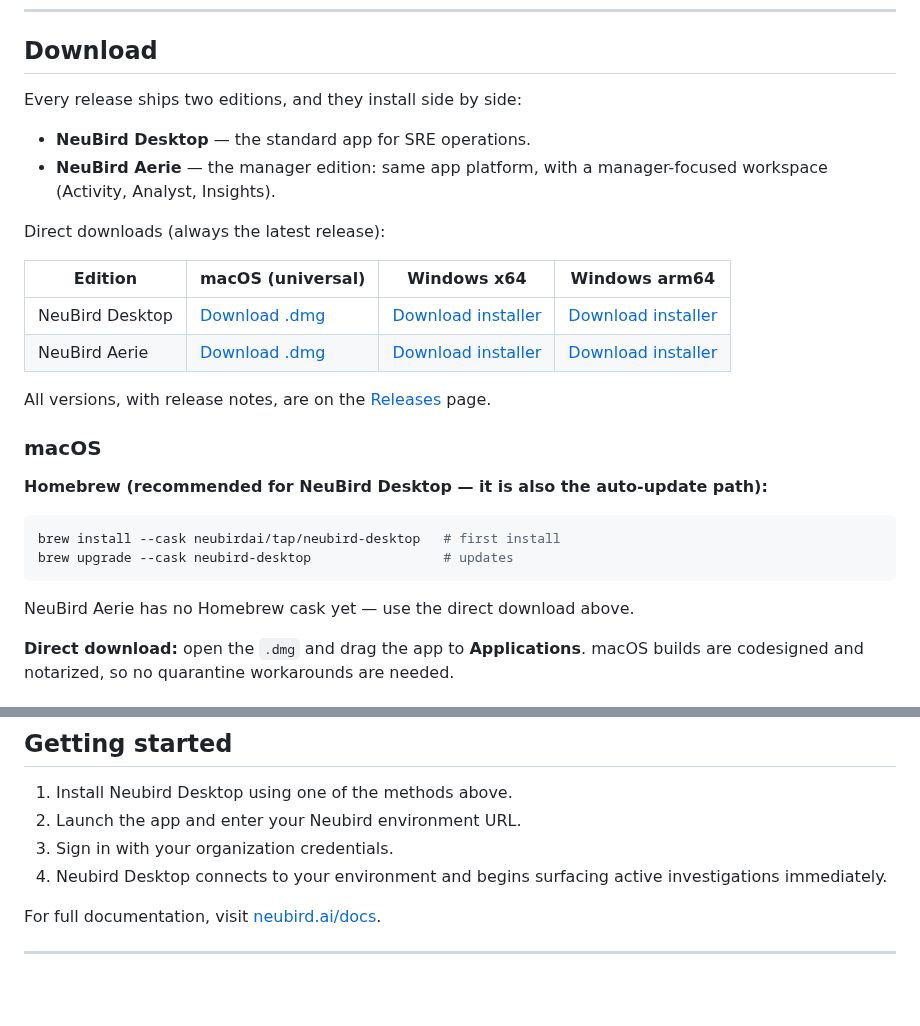
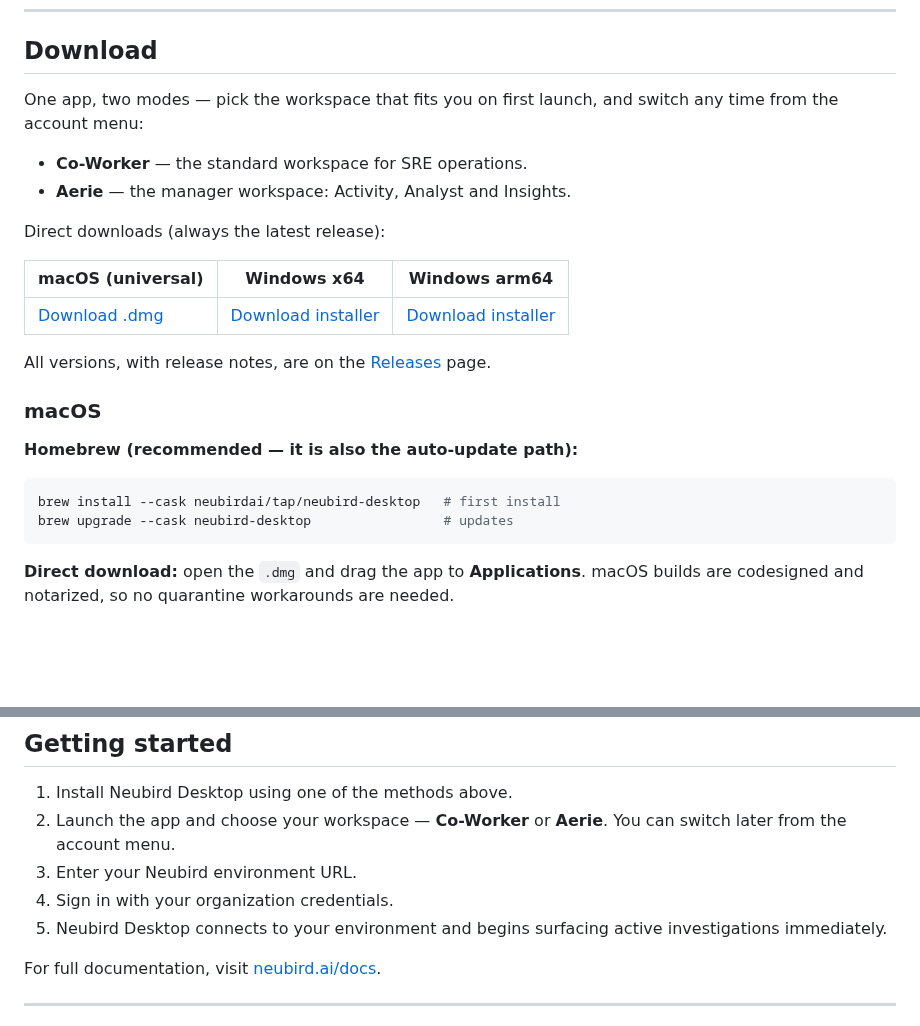
Before and after one commit to neubirdai/neubird-desktop, a Markdown page: README.md, 2 parts joined by grey strips. Rendered like a GitHub page; blank space fills up the shorter version.

Commit message:
docs: one download, not two editions
Aerie and Co-Worker are runtime modes of a single build now — chosen on
first launch, switchable from the account menu — so there is no separate
NeuBird Aerie app to install. Drop the Aerie download row and the
"no Homebrew cask yet" caveat, and add the mode choice to Getting started.

Co-Authored-By: Claude Opus 5 (1M context) <noreply@anthropic.com>

````diff
--- a/README.md
+++ b/README.md
@@ -51,30 +51,27 @@ Neubird Desktop assists and recommends — it never acts autonomously in your pr
 
 ## Download
 
-Every release ships two editions, and they install side by side:
+One app, two modes — pick the workspace that fits you on first launch, and switch any time from the account menu:
 
-- **NeuBird Desktop** — the standard app for SRE operations.
-- **NeuBird Aerie** — the manager edition: same app platform, with a manager-focused workspace (Activity, Analyst, Insights).
+- **Co-Worker** — the standard workspace for SRE operations.
+- **Aerie** — the manager workspace: Activity, Analyst and Insights.
 
 Direct downloads (always the latest release):
 
-| Edition | macOS (universal) | Windows x64 | Windows arm64 |
-| --- | --- | --- | --- |
-| NeuBird Desktop | [Download .dmg](https://github.com/neubirdai/neubird-desktop/releases/latest/download/NeubirdDesktopShell-darwin-universal.dmg) | [Download installer](https://github.com/neubirdai/neubird-desktop/releases/latest/download/NeubirdDesktopShellSetup-x64.exe) | [Download installer](https://github.com/neubirdai/neubird-desktop/releases/latest/download/NeubirdDesktopShellSetup-arm64.exe) |
-| NeuBird Aerie | [Download .dmg](https://github.com/neubirdai/neubird-desktop/releases/latest/download/NeubirdAerie-darwin-universal.dmg) | [Download installer](https://github.com/neubirdai/neubird-desktop/releases/latest/download/NeubirdAerieSetup-x64.exe) | [Download installer](https://github.com/neubirdai/neubird-desktop/releases/latest/download/NeubirdAerieSetup-arm64.exe) |
+| macOS (universal) | Windows x64 | Windows arm64 |
+| --- | --- | --- |
+| [Download .dmg](https://github.com/neubirdai/neubird-desktop/releases/latest/download/NeubirdDesktopShell-darwin-universal.dmg) | [Download installer](https://github.com/neubirdai/neubird-desktop/releases/latest/download/NeubirdDesktopShellSetup-x64.exe) | [Download installer](https://github.com/neubirdai/neubird-desktop/releases/latest/download/NeubirdDesktopShellSetup-arm64.exe) |
 
 All versions, with release notes, are on the [Releases](https://github.com/neubirdai/neubird-desktop/releases) page.
 
 ### macOS
 
-**Homebrew (recommended for NeuBird Desktop — it is also the auto-update path):**
+**Homebrew (recommended — it is also the auto-update path):**
 
 ```bash
 brew install --cask neubirdai/tap/neubird-desktop   # first install
 brew upgrade --cask neubird-desktop                 # updates
 ```
-
-NeuBird Aerie has no Homebrew cask yet — use the direct download above.
 
 **Direct download:** open the `.dmg` and drag the app to **Applications**. macOS builds are codesigned and notarized, so no quarantine workarounds are needed.
 
@@ -87,9 +84,10 @@ Download the installer matching your architecture (`x64` for standard machines,
 ## Getting started
 
 1. Install Neubird Desktop using one of the methods above.
-2. Launch the app and enter your Neubird environment URL.
-3. Sign in with your organization credentials.
-4. Neubird Desktop connects to your environment and begins surfacing active investigations immediately.
+2. Launch the app and choose your workspace — **Co-Worker** or **Aerie**. You can switch later from the account menu.
+3. Enter your Neubird environment URL.
+4. Sign in with your organization credentials.
+5. Neubird Desktop connects to your environment and begins surfacing active investigations immediately.
 
 For full documentation, visit [neubird.ai/docs](https://neubird.ai/docs).
 
````
